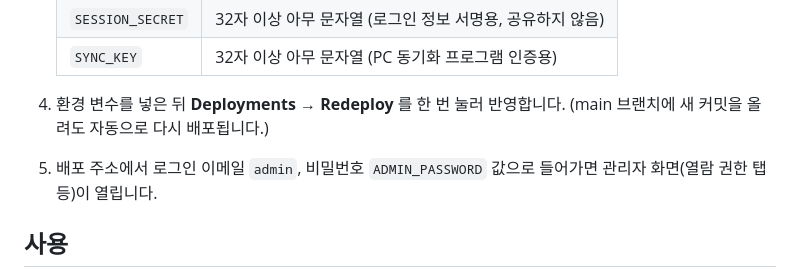
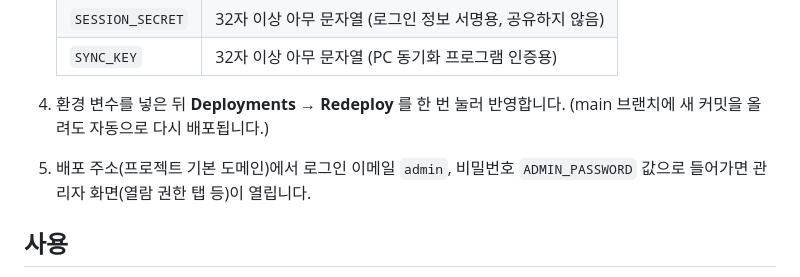
Before and after one commit to seonhye061vv/-, a Markdown page: README.md, the part around the change. Rendered like a GitHub page.

Commit message:
README: 기본 도메인으로 접속 안내
Co-Authored-By: Claude Opus 5.5 (1M context) <noreply@anthropic.com>
Claude-Session: https://claude.ai/code/session_016Y97gATNsGs6vNEYAYvvam

```diff
--- a/README.md
+++ b/README.md
@@ -25,7 +25,7 @@
    | `SYNC_KEY` | 32자 이상 아무 문자열 (PC 동기화 프로그램 인증용) |
 
 4. 환경 변수를 넣은 뒤 **Deployments → Redeploy** 를 한 번 눌러 반영합니다. (main 브랜치에 새 커밋을 올려도 자동으로 다시 배포됩니다.)
-5. 배포 주소에서 로그인 이메일 `admin`, 비밀번호 `ADMIN_PASSWORD` 값으로 들어가면 관리자 화면(열람 권한 탭 등)이 열립니다.
+5. 배포 주소(프로젝트 기본 도메인)에서 로그인 이메일 `admin`, 비밀번호 `ADMIN_PASSWORD` 값으로 들어가면 관리자 화면(열람 권한 탭 등)이 열립니다.
 
 ## 사용
 
```
